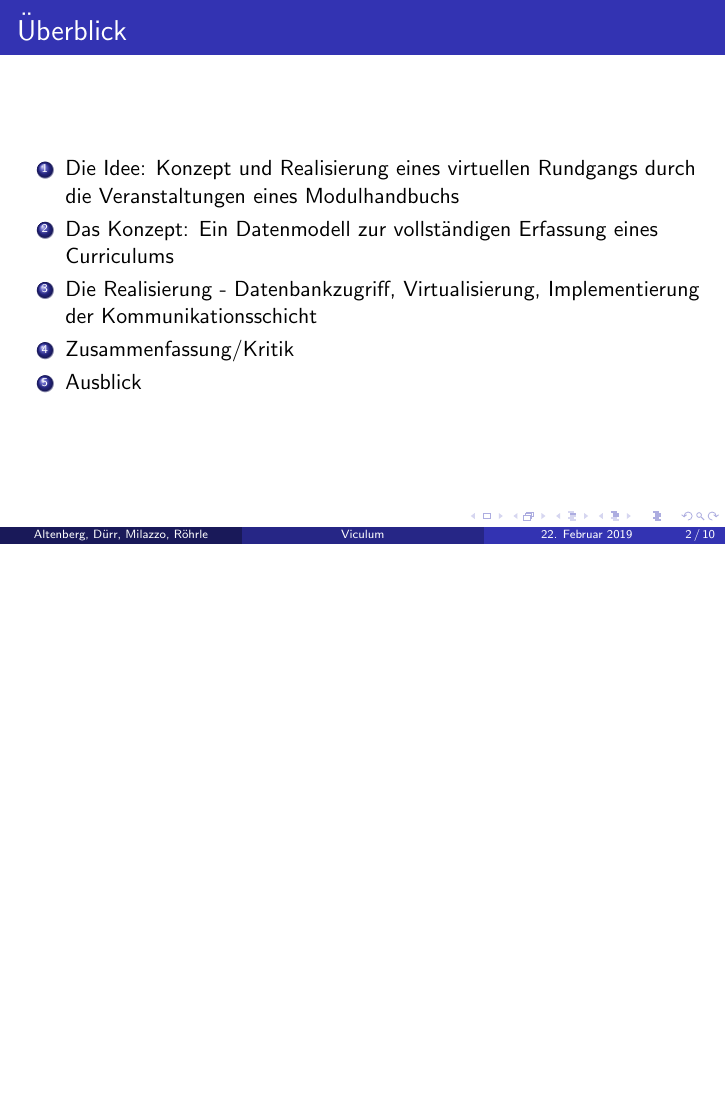
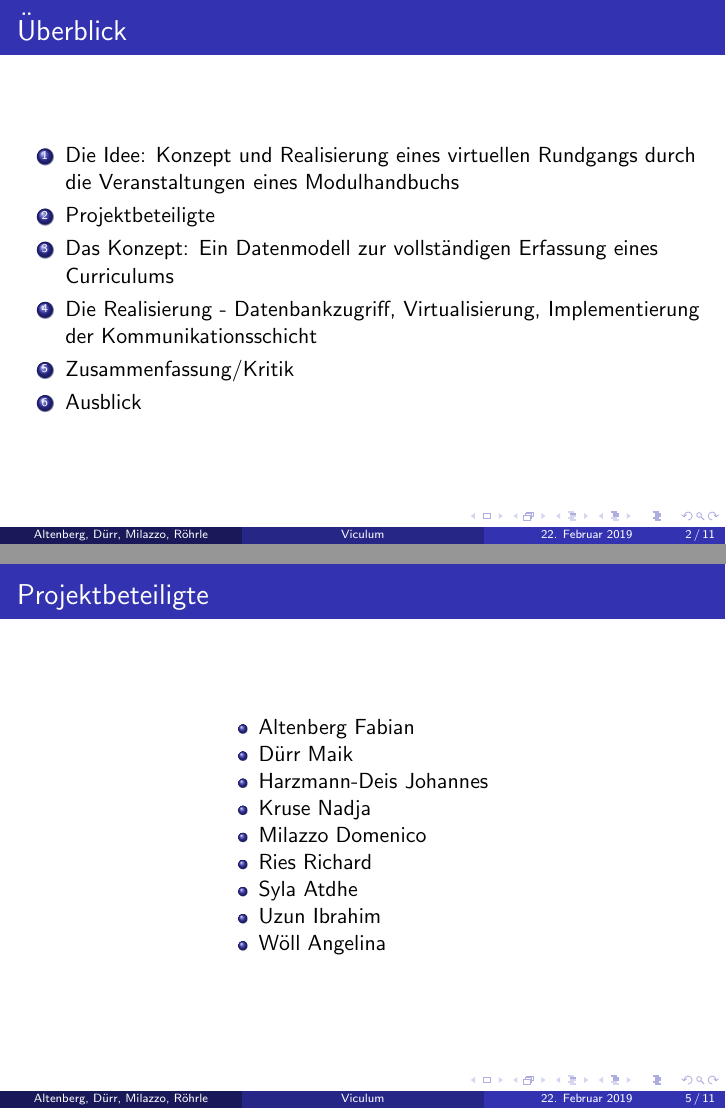
Before and after one commit to m3yco/Viculum, LaTeX slides (Präsentation Viculum/Präsentation/PräsentationViculum.tex): page 2 of 10 before the commit and pages 2 and 5 of 11 after it, the two joined at a grey line, the shorter picture padded with empty space. Compiled offline with pdfLaTeX.

Commit message:
projektbeteiligte

```diff
--- a/Präsentation Viculum/Präsentation/PräsentationViculum.tex
+++ b/Präsentation Viculum/Präsentation/PräsentationViculum.tex
@@ -81,6 +81,8 @@
          process/.style = {base, minimum width=2.5cm, fill=orange!15,
                            font=\ttfamily},
 }
+\newcommand{\tabitem}{%
+  \usebeamertemplate{itemize item}\hspace*{\labelsep}}
 %----------------------------------------------------------------------------------------
 %	TITLE PAGE
 %----------------------------------------------------------------------------------------
@@ -112,6 +114,7 @@ Hochschule Albstadt-Sigmaringen \\ % Your institution for the title page
 \frametitle{Überblick}
 \begin{enumerate}
 \item Die Idee: Konzept und Realisierung eines virtuellen Rundgangs durch die Veranstaltungen eines Modulhandbuchs
+\item Projektbeteiligte
 \item Das Konzept: Ein Datenmodell zur vollständigen Erfassung eines Curriculums
 \item Die Realisierung - Datenbankzugriff, Virtualisierung, Implementierung der Kommunikationsschicht
 \item Zusammenfassung/Kritik
@@ -147,6 +150,28 @@ Hochschule Albstadt-Sigmaringen \\ % Your institution for the title page
 
 
 %------------------------------------------------
+
+\begin{frame}{Projektbeteiligte}
+
+
+ \begin{center}
+    \begin{tabular}{@{}l@{}}
+      \tabitem Altenberg Fabian \\
+	  \tabitem Dürr Maik \\
+	  \tabitem Harzmann-Deis Johannes \\
+	  \tabitem Kruse Nadja \\
+	  \tabitem Milazzo Domenico \\
+	  \tabitem Ries Richard \\
+	  \tabitem Syla Atdhe \\
+	  \tabitem Uzun Ibrahim \\
+	  \tabitem Wöll Angelina
+    \end{tabular}
+  \end{center}
+
+\end{frame}
+
+%------------------------------------------------
+
 
 \begin{frame}
 \frametitle{Das Konzept - Auswahl der Realisierungsmedien}
```
Also changed, not shown: Präsentation Viculum/Präsentation/PräsentationViculum.pdf, 4 other files.
